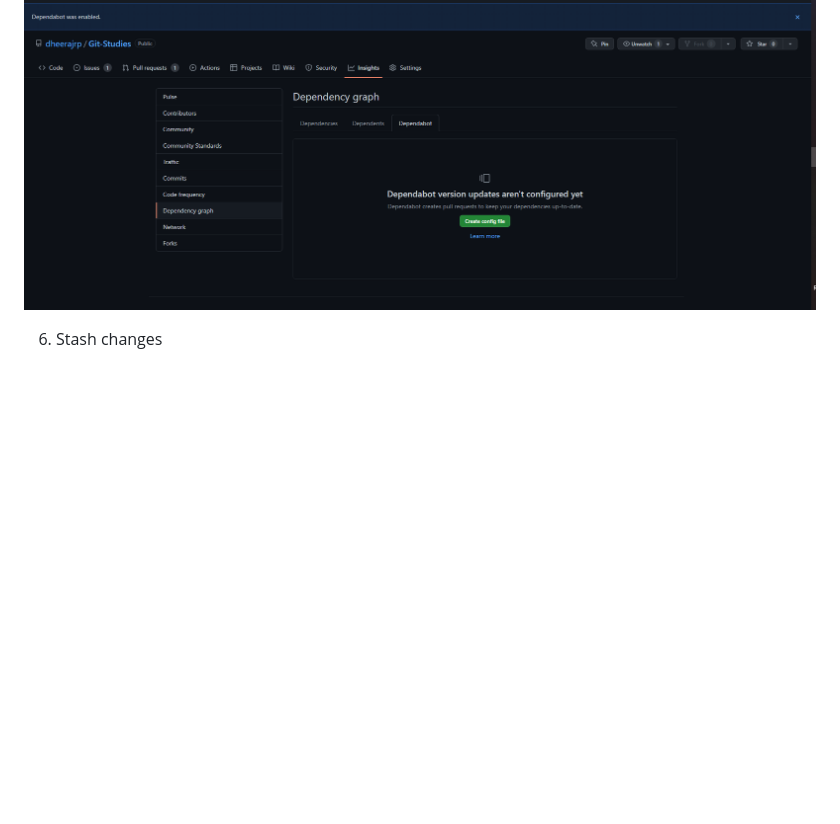
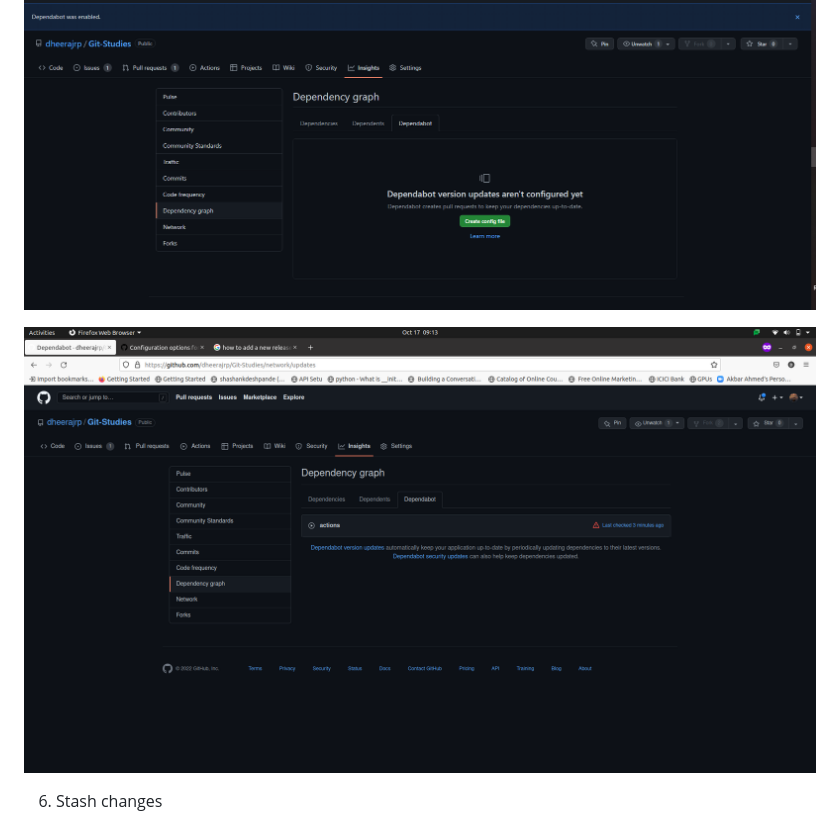
Before and after one commit to dheerajrp/Git-Studies, a Markdown page: task_three/assignment_three.md, the part around the change. Drawn GitHub-style; pictures changed too: task_three/images/dependabotconfig.png (added); blank space fills up the shorter version.

Commit message:
configured dependabot

```diff
--- a/task_three/assignment_three.md
+++ b/task_three/assignment_three.md
@@ -19,6 +19,8 @@
 
 ![image](https://github.com/dheerajrp/Git-Studies/blob/master/task_three/images/dependabot.PNG)
 
+![image](https://github.com/dheerajrp/Git-Studies/blob/master/task_three/images/dependabotconfig.png)
+
 6. Stash changes
 
 ![image](https://github.com/dheerajrp/Git-Studies/blob/master/task_three/images/stash.PNG)
```
